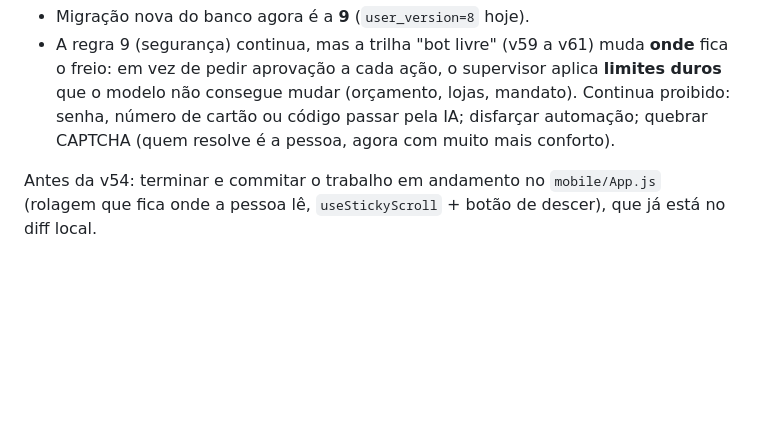
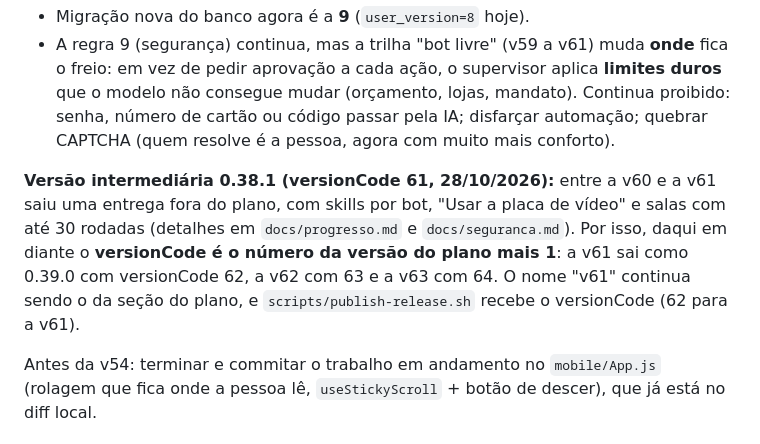
Before and after one commit to AugustodoBRT/Mybots, a Markdown page: docs/PLANO-V54.md, the part around the change. GitHub-like rendering; blank space fills up the shorter version.

Commit message:
Plano: registra a versão intermediária 0.38.1 e a numeração do versionCode daqui em diante

```diff
--- a/docs/PLANO-V54.md
+++ b/docs/PLANO-V54.md
@@ -6,6 +6,8 @@ As regras de trabalho são as da seção 1 de [PLANO-V47.md](PLANO-V47.md) (test
 
 - Migração nova do banco agora é a **9** (`user_version=8` hoje).
 - A regra 9 (segurança) continua, mas a trilha "bot livre" (v59 a v61) muda **onde** fica o freio: em vez de pedir aprovação a cada ação, o supervisor aplica **limites duros** que o modelo não consegue mudar (orçamento, lojas, mandato). Continua proibido: senha, número de cartão ou código passar pela IA; disfarçar automação; quebrar CAPTCHA (quem resolve é a pessoa, agora com muito mais conforto).
+
+**Versão intermediária 0.38.1 (versionCode 61, 28/10/2026):** entre a v60 e a v61 saiu uma entrega fora do plano, com skills por bot, "Usar a placa de vídeo" e salas com até 30 rodadas (detalhes em `docs/progresso.md` e `docs/seguranca.md`). Por isso, daqui em diante o **versionCode é o número da versão do plano mais 1**: a v61 sai como 0.39.0 com versionCode 62, a v62 com 63 e a v63 com 64. O nome "v61" continua sendo o da seção do plano, e `scripts/publish-release.sh` recebe o versionCode (62 para a v61).
 
 Antes da v54: terminar e commitar o trabalho em andamento no `mobile/App.js` (rolagem que fica onde a pessoa lê, `useStickyScroll` + botão de descer), que já está no diff local.
 
```
